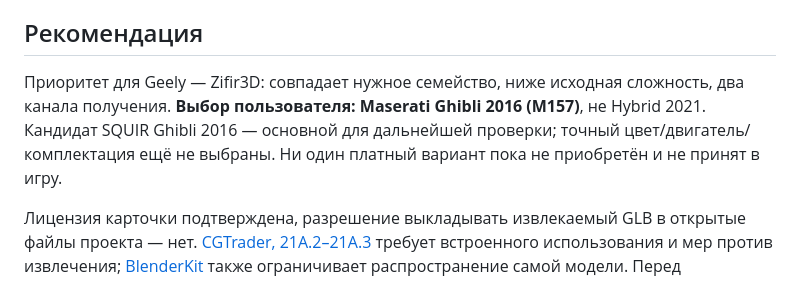
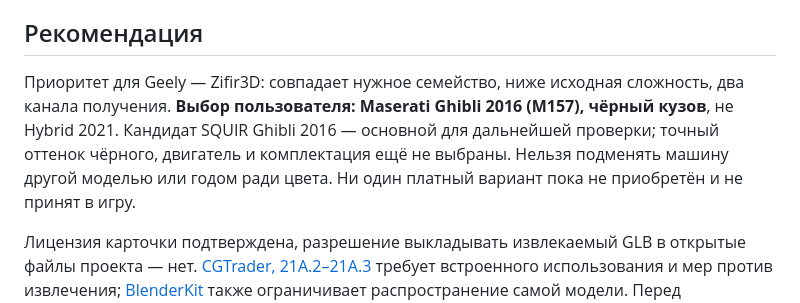
Before and after one commit to Lev1313/GazpromArenaDiorama, a Markdown page: VEHICLE_INTEGRATION.md, the part around the change. Drawn GitHub-style.

Commit message:
docs: lock black paint for selected Ghibli 2016

```diff
--- a/VEHICLE_INTEGRATION.md
+++ b/VEHICLE_INTEGRATION.md
@@ -17,7 +17,7 @@
 
 ## Рекомендация
 
-Приоритет для Geely — Zifir3D: совпадает нужное семейство, ниже исходная сложность, два канала получения. **Выбор пользователя: Maserati Ghibli 2016 (M157)**, не Hybrid 2021. Кандидат SQUIR Ghibli 2016 — основной для дальнейшей проверки; точный цвет/двигатель/комплектация ещё не выбраны. Ни один платный вариант пока не приобретён и не принят в игру.
+Приоритет для Geely — Zifir3D: совпадает нужное семейство, ниже исходная сложность, два канала получения. **Выбор пользователя: Maserati Ghibli 2016 (M157), чёрный кузов**, не Hybrid 2021. Кандидат SQUIR Ghibli 2016 — основной для дальнейшей проверки; точный оттенок чёрного, двигатель и комплектация ещё не выбраны. Нельзя подменять машину другой моделью или годом ради цвета. Ни один платный вариант пока не приобретён и не принят в игру.
 
 Лицензия карточки подтверждена, разрешение выкладывать извлекаемый GLB в открытые файлы проекта — нет. [CGTrader, 21A.2–21A.3](https://www.cgtrader.com/pages/terms-and-conditions) требует встроенного использования и мер против извлечения; [BlenderKit](https://www.blendkit.com/docs/licenses/) также ограничивает распространение самой модели. Перед приобретением нужен подходящий grant для веб-игры и выбранного способа хранения ассета либо модель с CC BY/CC0. Конвертация в GLB сама по себе этот вопрос не решает. Авторам сообщения не отправлялись.
 
```
